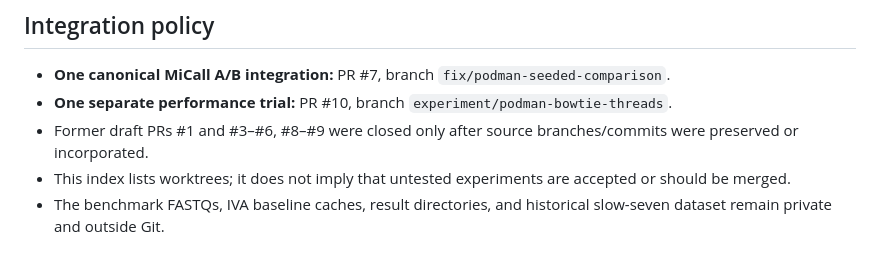
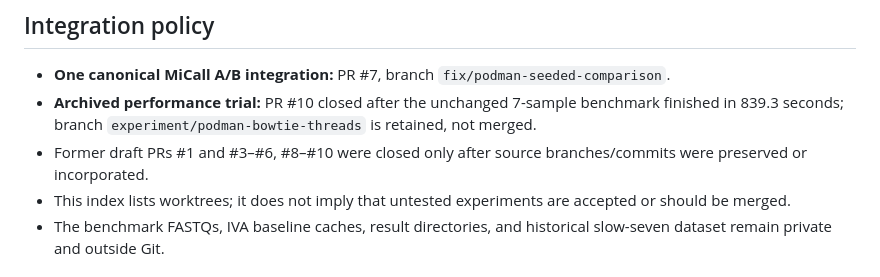
Before and after one commit to ottojung/ivanka, a Markdown page: docs/experiment-inventory.md, the part around the change. GitHub-like rendering.

Commit message:
Mark performance PR archived in experiment inventory

```diff
--- a/docs/experiment-inventory.md
+++ b/docs/experiment-inventory.md
@@ -3,8 +3,8 @@
 ## Integration policy
 
 - **One canonical MiCall A/B integration:** PR #7, branch `fix/podman-seeded-comparison`.
-- **One separate performance trial:** PR #10, branch `experiment/podman-bowtie-threads`.
-- Former draft PRs #1 and #3–#6, #8–#9 were closed only after source branches/commits were preserved or incorporated.
+- **Archived performance trial:** PR #10 closed after the unchanged 7-sample benchmark finished in 839.3 seconds; branch `experiment/podman-bowtie-threads` is retained, not merged.
+- Former draft PRs #1 and #3–#6, #8–#10 were closed only after source branches/commits were preserved or incorporated.
 - This index lists worktrees; it does not imply that untested experiments are accepted or should be merged.
 - The benchmark FASTQs, IVA baseline caches, result directories, and historical slow-seven dataset remain private and outside Git.
 
```
